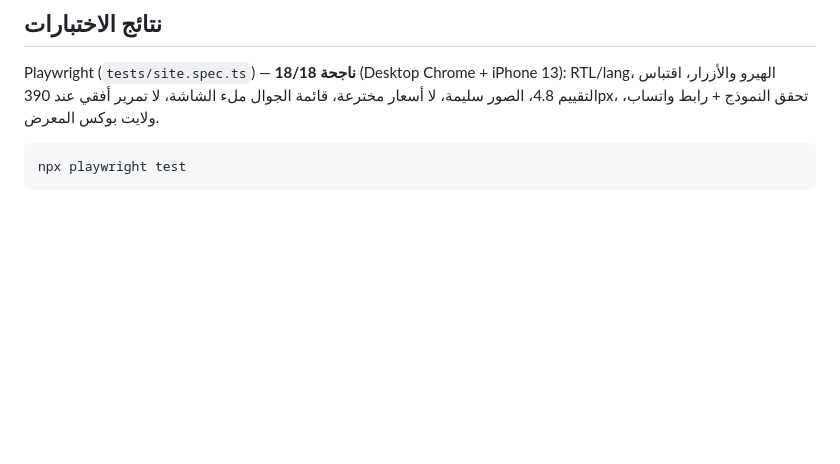
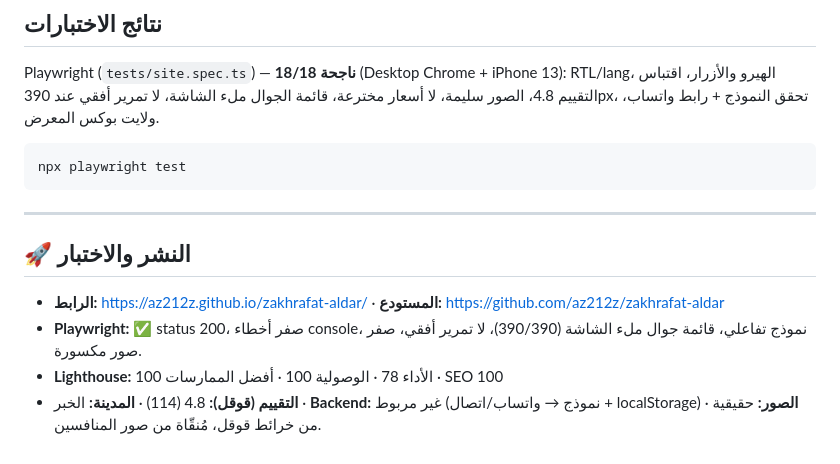
Before and after one commit to az212z/zakhrafat-aldar, a Markdown page: README.md, the part around the change. Drawn GitHub-style; blank space fills up the shorter version.

Commit message:
Add deploy + QA results to README

````diff
--- a/README.md
+++ b/README.md
@@ -48,3 +48,10 @@ RTL/lang، الهيرو والأزرار، اقتباس التقييم 4.8، ا
 ```bash
 npx playwright test
 ```
+
+---
+## 🚀 النشر والاختبار
+- **الرابط:** https://az212z.github.io/zakhrafat-aldar/ · **المستودع:** https://github.com/az212z/zakhrafat-aldar
+- **Playwright:** ✅ status 200، صفر أخطاء console، نموذج تفاعلي، قائمة جوال ملء الشاشة (390/390)، لا تمرير أفقي، صفر صور مكسورة.
+- **Lighthouse:** الأداء 78 · الوصولية 100 · أفضل الممارسات 100 · SEO 100
+- **التقييم (قوقل):** 4.8 (114) · **المدينة:** الخبر · **Backend:** غير مربوط (نموذج → واتساب/اتصال + localStorage) · **الصور:** حقيقية من خرائط قوقل، مُنقّاة من صور المنافسين.
````
